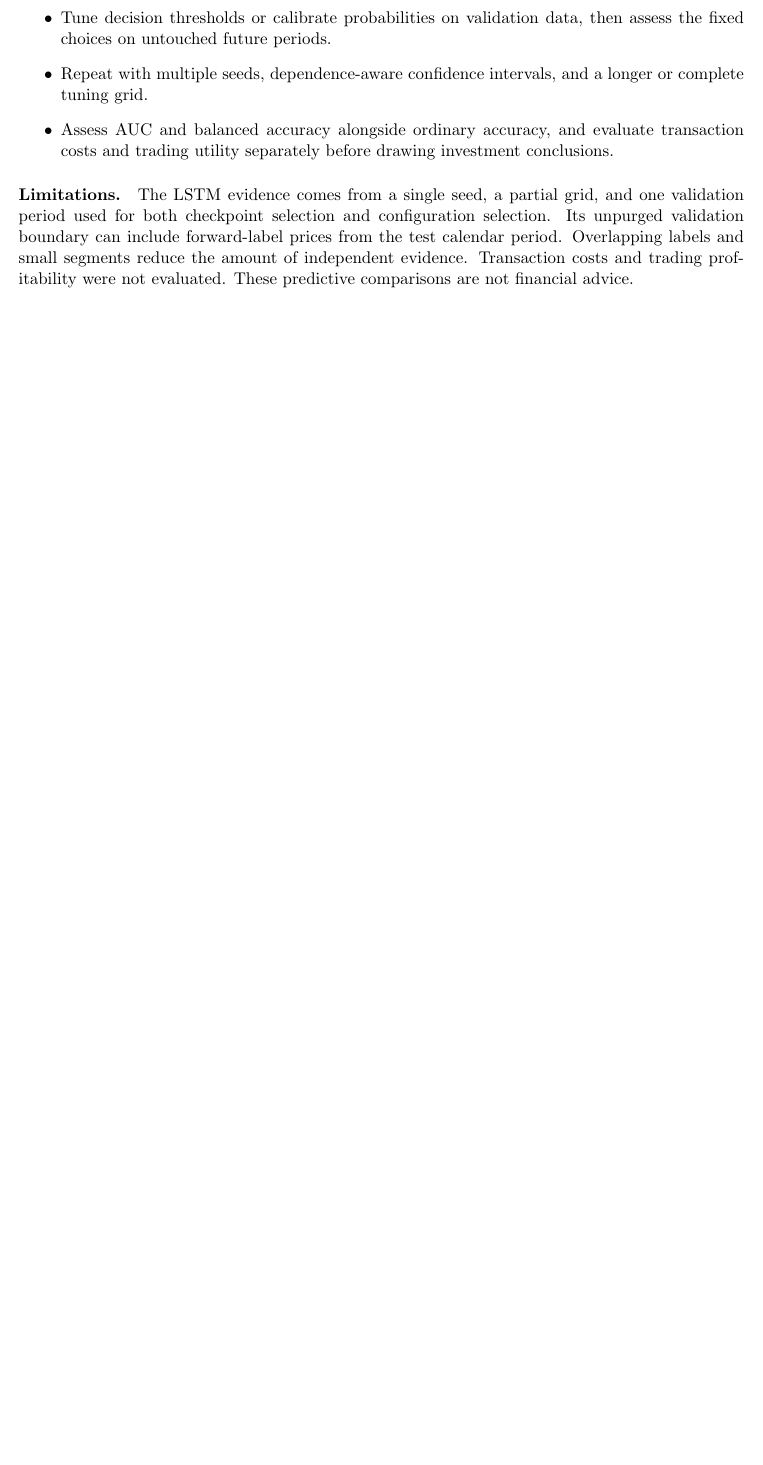
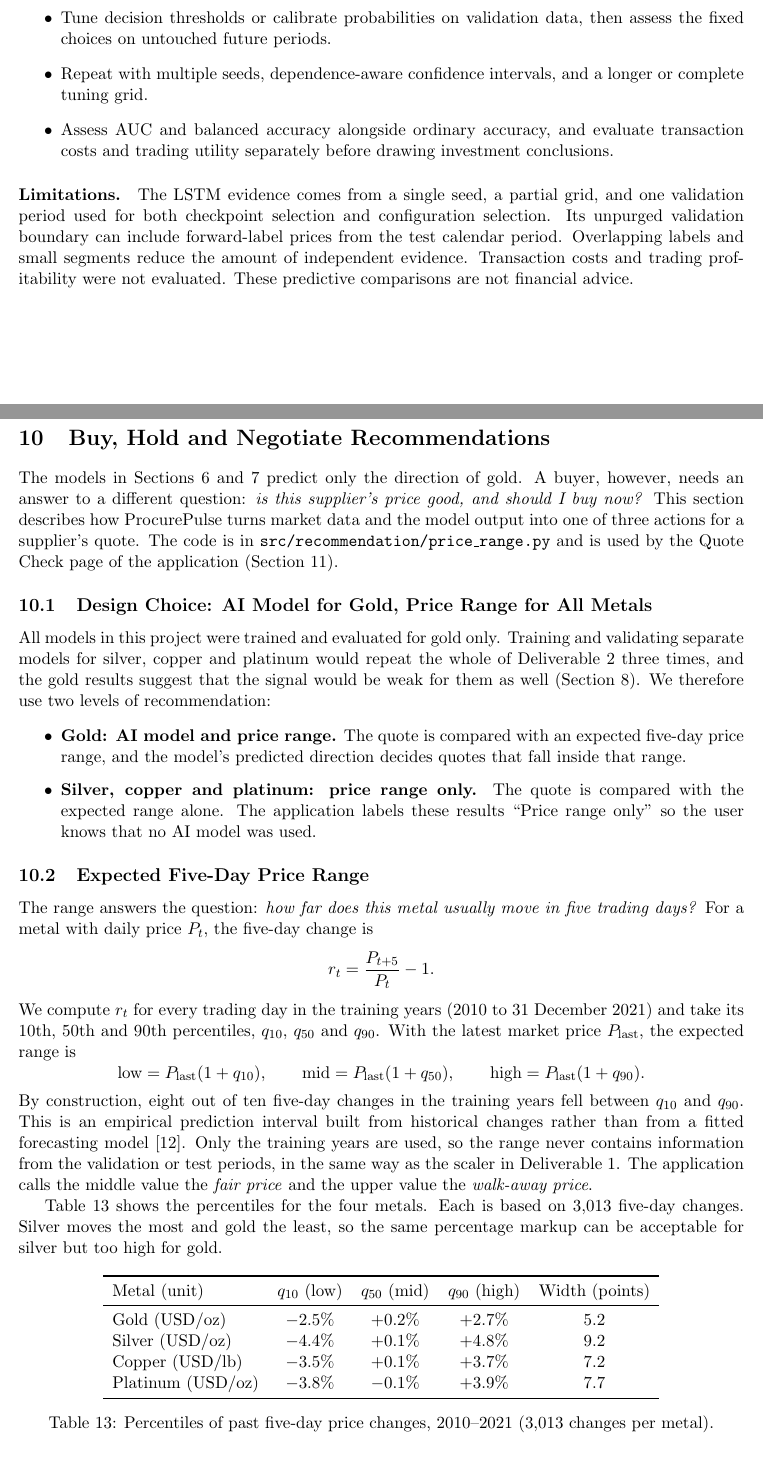
Before and after one commit to Hassan3073/ProcurePulse, a LaTeX paper (report/main.tex, which reads report/sections/13_recommendation.tex): part of page 33 of 42 before the commit and two parts of pages 33 and 34 of 44 after it, the two joined at a grey line, cut so that both start at the same text, the shorter picture padded with empty space. Compiled offline with pdfLaTeX.

Commit message:
Add Buy/Hold/Negotiate recommendation section and place it before the application

```diff
--- /dev/null
+++ b/report/sections/13_recommendation.tex
@@ -0,0 +1,72 @@
+% Owner: Hassan Ashraf 24L-3073
+\section{Buy, Hold and Negotiate Recommendations}
+\label{sec:recommendation}
+
+The models in Sections~\ref{sec:classical} and~\ref{sec:deep} predict only the
+direction of gold. A buyer, however, needs an answer to a different question:
+\emph{is this supplier's price good, and should I buy now?} This section
+describes how ProcurePulse turns market data and the model output into one of
+three actions for a supplier's quote. The code is in
+\texttt{src/recommendation/price\_range.py} and is used by the Quote Check page
+of the application (Section~\ref{sec:application}).
+
+\subsection{Design Choice: AI Model for Gold, Price Range for All Metals}
+
+All models in this project were trained and evaluated for gold only. Training
+and validating separate models for silver, copper and platinum would repeat
+the whole of Deliverable~2 three times, and the gold results suggest that the
+signal would be weak for them as well (Section~\ref{sec:evaluation}). We
+therefore use two levels of recommendation:
+
+\begin{itemize}
+  \item \textbf{Gold: AI model and price range.} The quote is compared with an
+        expected five-day price range, and the model's predicted direction
+        decides quotes that fall inside that range.
+  \item \textbf{Silver, copper and platinum: price range only.} The quote is
+        compared with the expected range alone. The application labels these
+        results ``Price range only'' so the user knows that no AI model was
+        used.
+\end{itemize}
+
+\subsection{Expected Five-Day Price Range}
+
+The range answers the question: \emph{how far does this metal usually move in
+five trading days?} For a metal with daily price $P_t$, the five-day change is
+\[
+  r_t = \frac{P_{t+5}}{P_t} - 1 .
+\]
+We compute $r_t$ for every trading day in the training years (2010 to 31
+December 2021) and take its 10th, 50th and 90th percentiles,
+$q_{10}$, $q_{50}$ and $q_{90}$. With the latest market price $P_{\text{last}}$,
+the expected range is
+\[
+  \text{low} = P_{\text{last}}(1+q_{10}), \qquad
+  \text{mid} = P_{\text{last}}(1+q_{50}), \qquad
+  \text{high} = P_{\text{last}}(1+q_{90}).
+\]
+By construction, eight out of ten five-day changes in the training years fell between $q_{10}$ and $q_{90}$. This is
+an empirical prediction interval built from historical changes rather than
+from a fitted forecasting model~\cite{a_hyndman2021}. Only the training years
+are used, so the range never contains information from the validation or test
+periods, in the same way as the scaler in Deliverable~1. The application calls
+the middle value the \emph{fair price} and the upper value the
+\emph{walk-away price}.
+
+Table~\ref{tab:price-ranges} shows the percentiles for the four metals. Each
+is based on 3,013 five-day changes. Silver moves the most and gold the least,
+so the same percentage markup can be acceptable for silver but too high for
+gold.
+
+\begin{table}[H]
+  \centering
+  \begin{tabular}{lcccc}
+    \toprule
+    Metal (unit) & $q_{10}$ (low) & $q_{50}$ (mid) & $q_{90}$ (high) & Width (points) \\
+    \midrule
+    Gold (USD/oz)     & $-2.5\%$ & $+0.2\%$ & $+2.7\%$ & 5.2 \\
+    Silver (USD/oz)   & $-4.4\%$ & $+0.1\%$ & $+4.8\%$ & 9.2 \\
+    Copper (USD/lb)   & $-3.5\%$ & $+0.1\%$ & $+3.7\%$ & 7.2 \\
+    Platinum (USD/oz) & $-3.8\%$ & $-0.1\%$ & $+3.9\%$ & 7.7 \\
+    \bottomrule
+  \end{tabular}
+  \caption{Percentiles of past five-day price changes, 2010--2021 (3,013 changes per metal).}
```
Also changed, not shown: report/main.tex (+1 -1 lines), report/sections/13_recommendation.tex (98 more changed lines).
